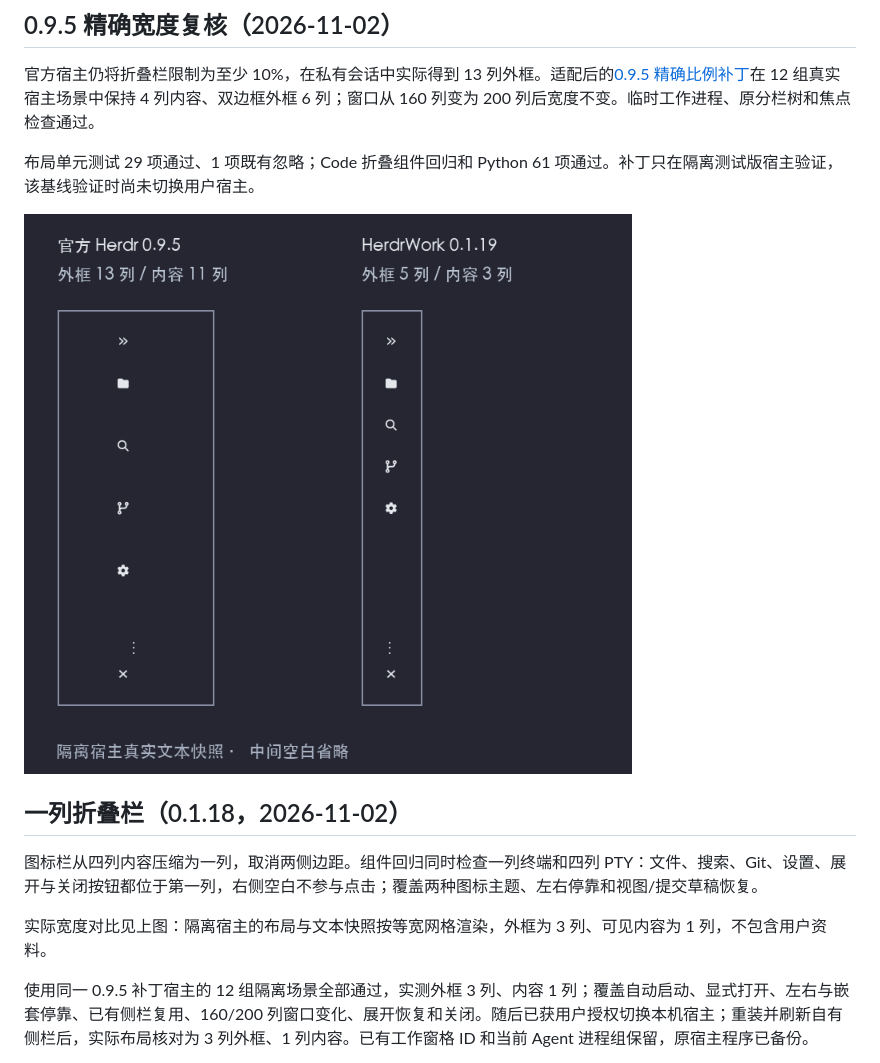
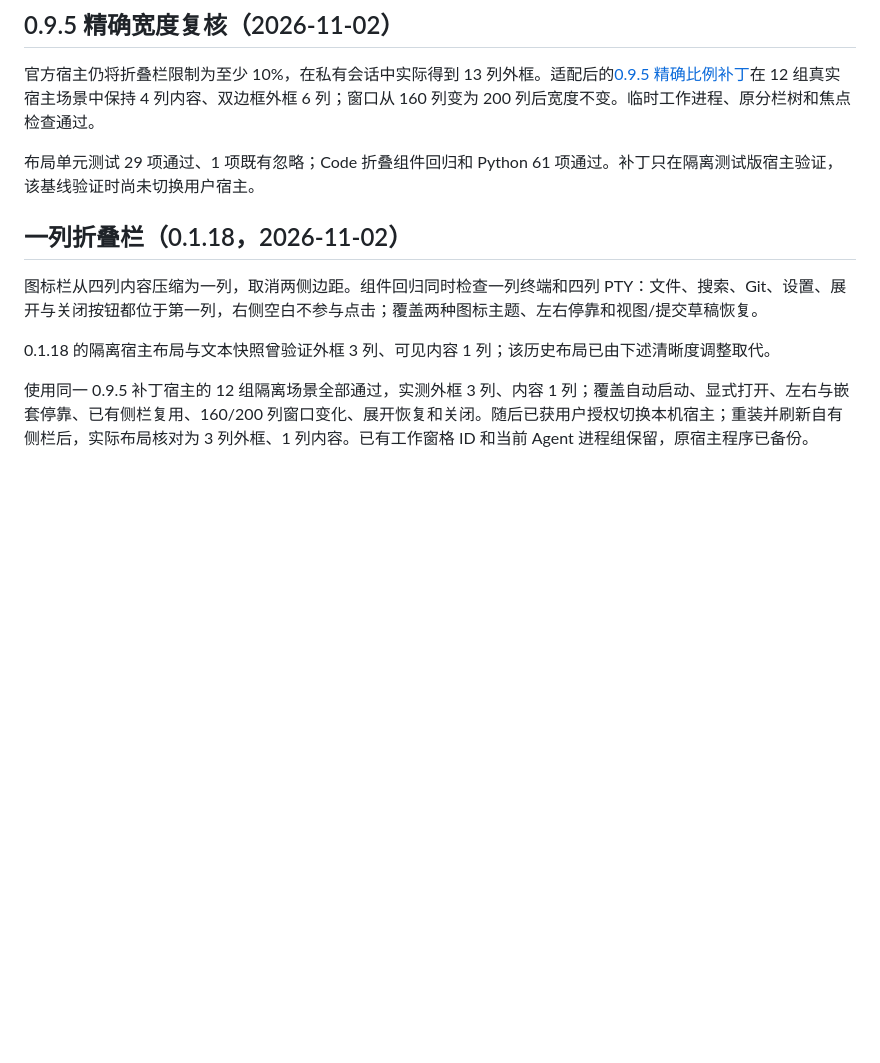
Before and after one commit to JTBlink/herdr-work, a Markdown page: docs/verification/sidebar-collapse.md, the part around one of its changes. Drawn GitHub-style; pictures changed too: docs/verification/assets/sidebar-width-095.png; blank space fills up the shorter version.

```diff
--- a/docs/verification/sidebar-collapse.md
+++ b/docs/verification/sidebar-collapse.md
@@ -54,13 +54,11 @@ git diff --check
 
 布局单元测试 29 项通过、1 项既有忽略；Code 折叠组件回归和 Python 61 项通过。补丁只在隔离测试版宿主验证，该基线验证时尚未切换用户宿主。
 
-![宽度复核](assets/sidebar-width-095.png)
-
 ## 一列折叠栏（0.1.18，2026-11-02）
 
 图标栏从四列内容压缩为一列，取消两侧边距。组件回归同时检查一列终端和四列 PTY：文件、搜索、Git、设置、展开与关闭按钮都位于第一列，右侧空白不参与点击；覆盖两种图标主题、左右停靠和视图/提交草稿恢复。
 
-实际宽度对比见上图：隔离宿主的布局与文本快照按等宽网格渲染，外框为 3 列、可见内容为 1 列，不包含用户资料。
+0.1.18 的隔离宿主布局与文本快照曾验证外框 3 列、可见内容 1 列；该历史布局已由下述清晰度调整取代。
 
 使用同一 0.9.5 补丁宿主的 12 组隔离场景全部通过，实测外框 3 列、内容 1 列；覆盖自动启动、显式打开、左右与嵌套停靠、已有侧栏复用、160/200 列窗口变化、展开恢复和关闭。随后已获用户授权切换本机宿主；重装并刷新自有侧栏后，实际布局核对为 3 列外框、1 列内容。已有工作窗格 ID 和当前 Agent 进程组保留，原宿主程序已备份。
 
```
Also changed, not shown: other parts of docs/verification/sidebar-collapse.md (+6 -0 lines), README.md (+11 -3 lines), docs/verification/readme-images.md (added, +28 -0 lines), docs/verification/assets/workbench.png, 2 other files.
